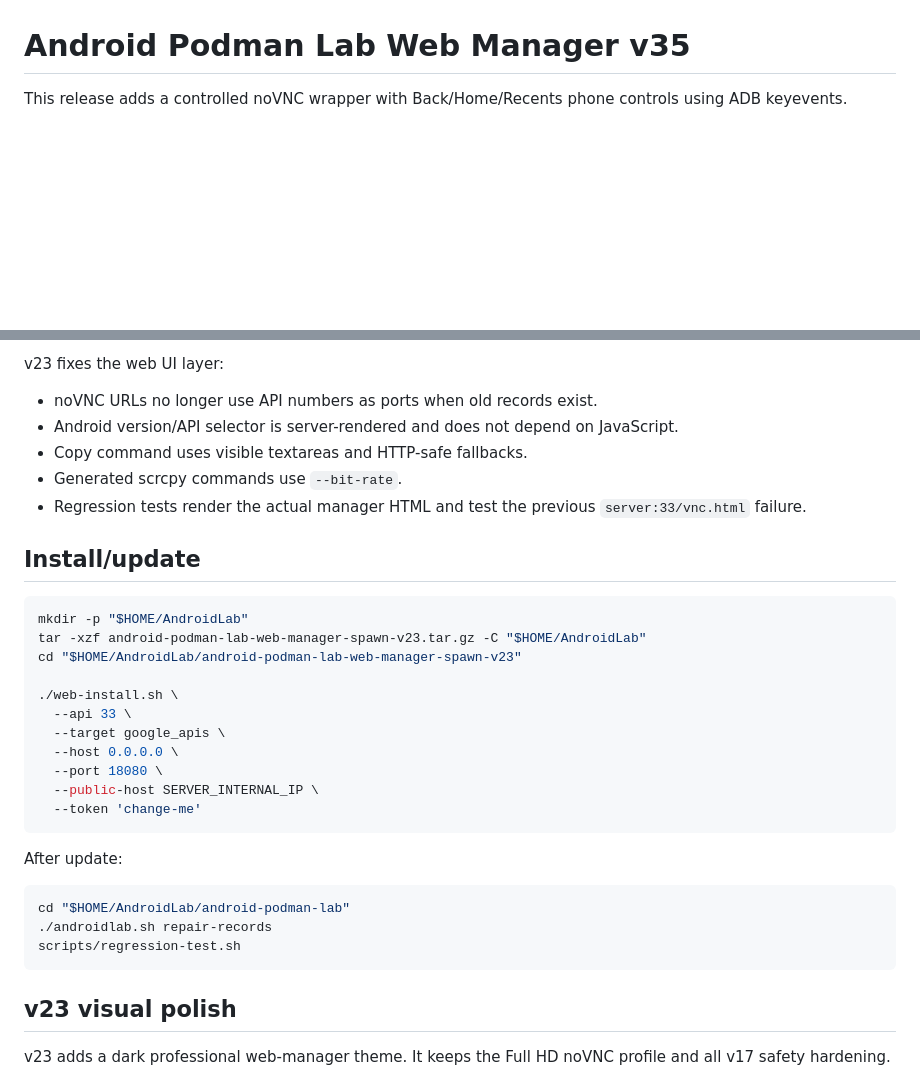
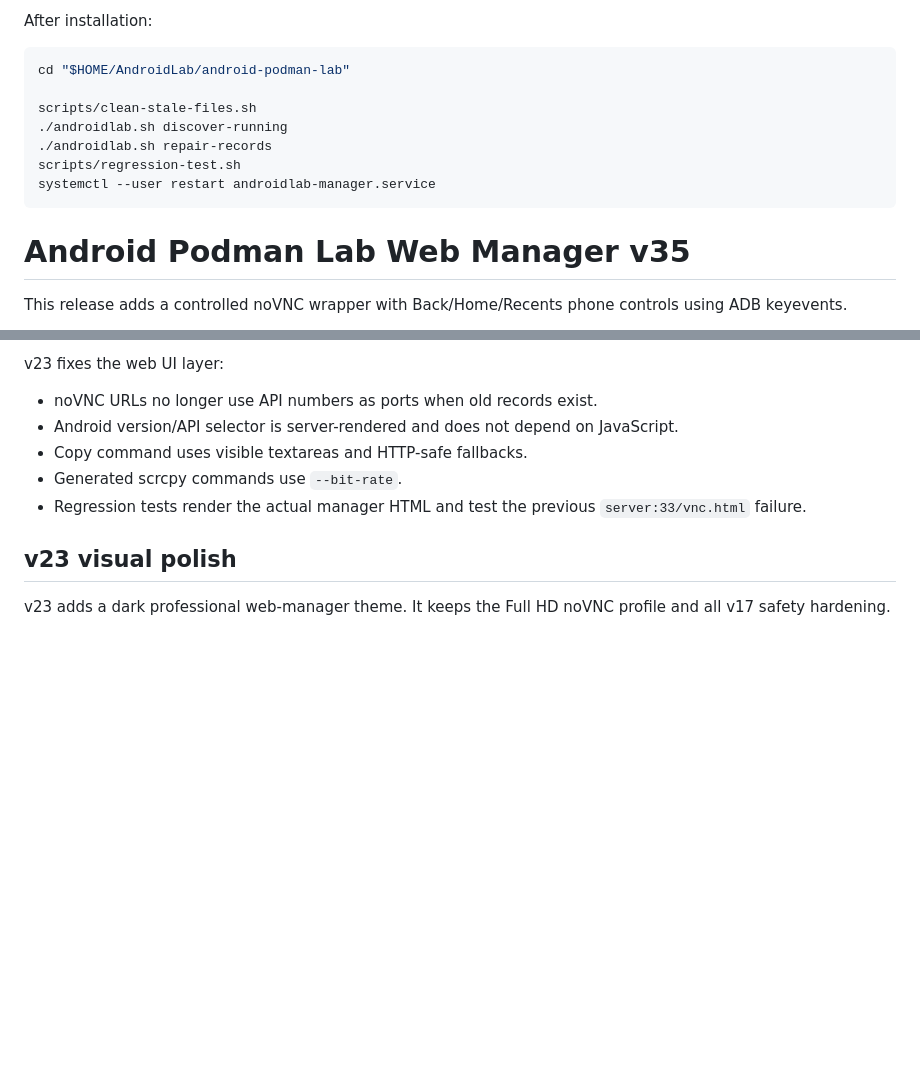
Before and after one commit to m0rtak/AndroidLabManager, a Markdown page: README.md, 2 parts joined by grey strips. Drawn GitHub-style; blank space fills up the shorter version.

````diff
--- a/README.md
+++ b/README.md
@@ -12,3 +40,14 @@ This release centralizes shell-side default/init variables in `scripts/init-vars
+After installation:
+
+```bash
+cd "$HOME/AndroidLab/android-podman-lab"
+
+scripts/clean-stale-files.sh
+./androidlab.sh discover-running
+./androidlab.sh repair-records
+scripts/regression-test.sh
+systemctl --user restart androidlab-manager.service
+```
 
 # Android Podman Lab Web Manager v35
 
@@ -38,30 +77,6 @@ v23 fixes the web UI layer:
 - Copy command uses visible textareas and HTTP-safe fallbacks.
 - Generated scrcpy commands use `--bit-rate`.
 - Regression tests render the actual manager HTML and test the previous `server:33/vnc.html` failure.
-
-## Install/update
-
-```bash
-mkdir -p "$HOME/AndroidLab"
-tar -xzf android-podman-lab-web-manager-spawn-v23.tar.gz -C "$HOME/AndroidLab"
-cd "$HOME/AndroidLab/android-podman-lab-web-manager-spawn-v23"
-
-./web-install.sh \
-  --api 33 \
-  --target google_apis \
-  --host 0.0.0.0 \
-  --port 18080 \
-  --public-host SERVER_INTERNAL_IP \
-  --token 'change-me'
-```
-
-After update:
-
-```bash
-cd "$HOME/AndroidLab/android-podman-lab"
-./androidlab.sh repair-records
-scripts/regression-test.sh
-```
 
 ## v23 visual polish
 
````
Also changed, not shown: other parts of README.md (+34 -6 lines).
